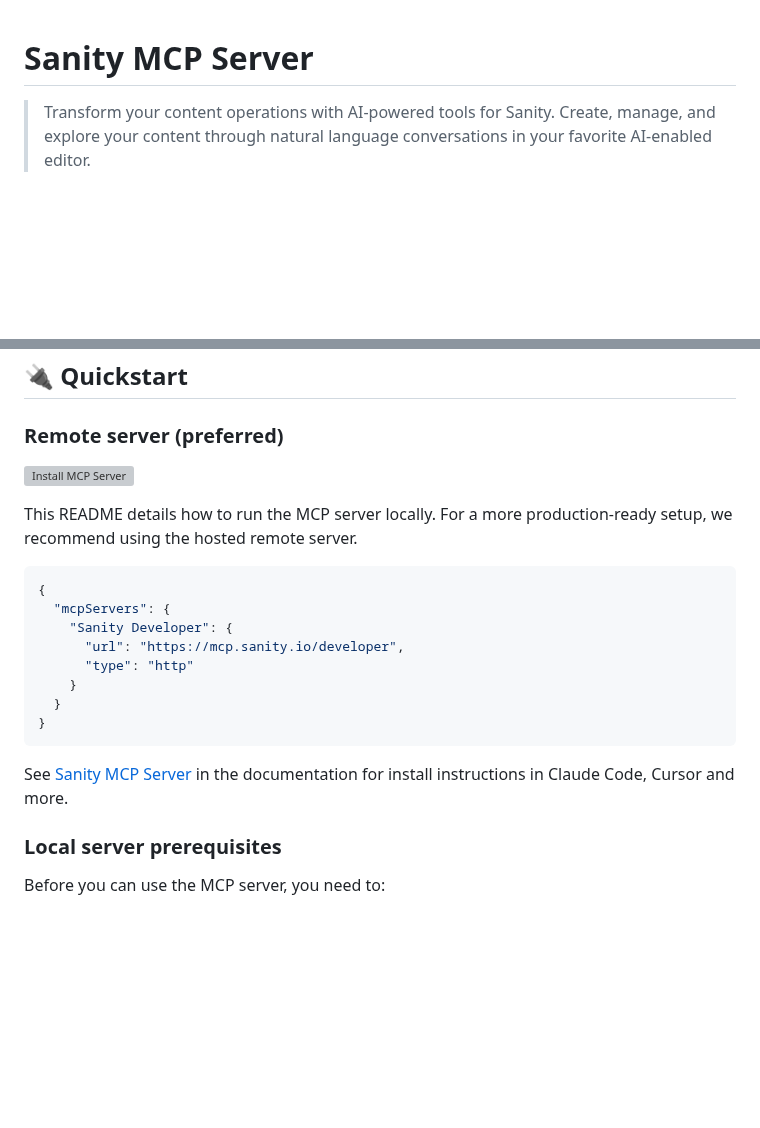
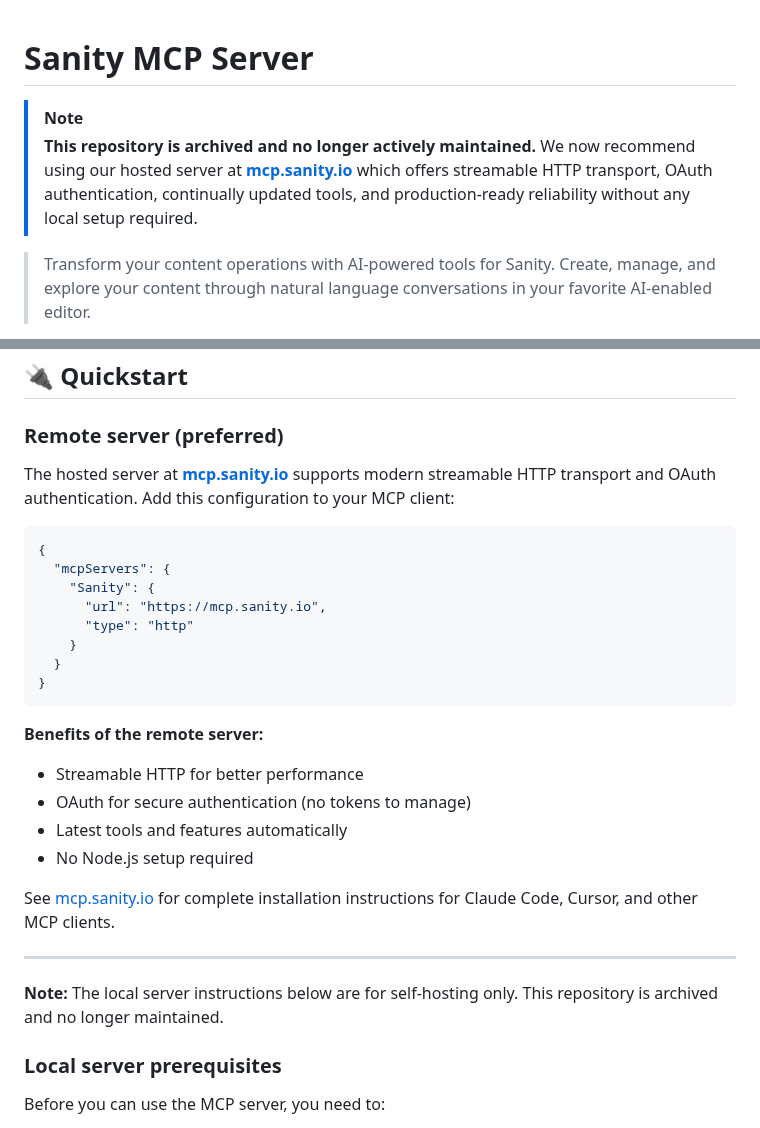
Before and after one commit to sanity-io/sanity-mcp-server, a Markdown page: README.md, 2 parts joined by grey strips. Drawn GitHub-style; blank space fills up the shorter version; grey boxes are pictures that could not be loaded.

Commit message:
chore: Update README

````diff
--- a/README.md
+++ b/README.md
@@ -1,4 +1,8 @@
 # Sanity MCP Server <!-- omit in toc -->
+
+> [!NOTE]
+> **This repository is archived and no longer actively maintained.**
+> We now recommend using our hosted server at **[mcp.sanity.io](https://mcp.sanity.io)** which offers streamable HTTP transport, OAuth authentication, continually updated tools, and production-ready reliability without any local setup required.
 
 > Transform your content operations with AI-powered tools for Sanity. Create, manage, and explore your content through natural language conversations in your favorite AI-enabled editor.
 
@@ -37,22 +41,30 @@ Sanity MCP Server implements the [Model Context Protocol](https://modelcontextpr
 
 ### Remote server (preferred)
 
-[![Install MCP Server](https://cursor.com/deeplink/mcp-install-dark.svg)](https://cursor.com/en/install-mcp?name=Sanity%20Developer&config=eyJ1cmwiOiJodHRwczovL21jcC5zYW5pdHkuaW8vZGV2ZWxvcGVyIiwidHlwZSI6Imh0dHAifQ%3D%3D)
-
-This README details how to run the MCP server locally. For a more production-ready setup, we recommend using the hosted remote server.
+The hosted server at **[mcp.sanity.io](https://mcp.sanity.io)** supports modern streamable HTTP transport and OAuth authentication. Add this configuration to your MCP client:
 
 ```json
 {
   "mcpServers": {
-    "Sanity Developer": {
-      "url": "https://mcp.sanity.io/developer",
+    "Sanity": {
+      "url": "https://mcp.sanity.io",
       "type": "http"
     }
   }
 }
 ```
 
-See [Sanity MCP Server](https://www.sanity.io/docs/compute-and-ai/mcp-server) in the documentation for install instructions in Claude Code, Cursor and more.
+**Benefits of the remote server:**
+- Streamable HTTP for better performance
+- OAuth for secure authentication (no tokens to manage)
+- Latest tools and features automatically
+- No Node.js setup required
+
+See [mcp.sanity.io](https://mcp.sanity.io) for complete installation instructions for Claude Code, Cursor, and other MCP clients.
+
+---
+
+**Note:** The local server instructions below are for self-hosting only. This repository is archived and no longer maintained.
 
 ### Local server prerequisites
 
````
